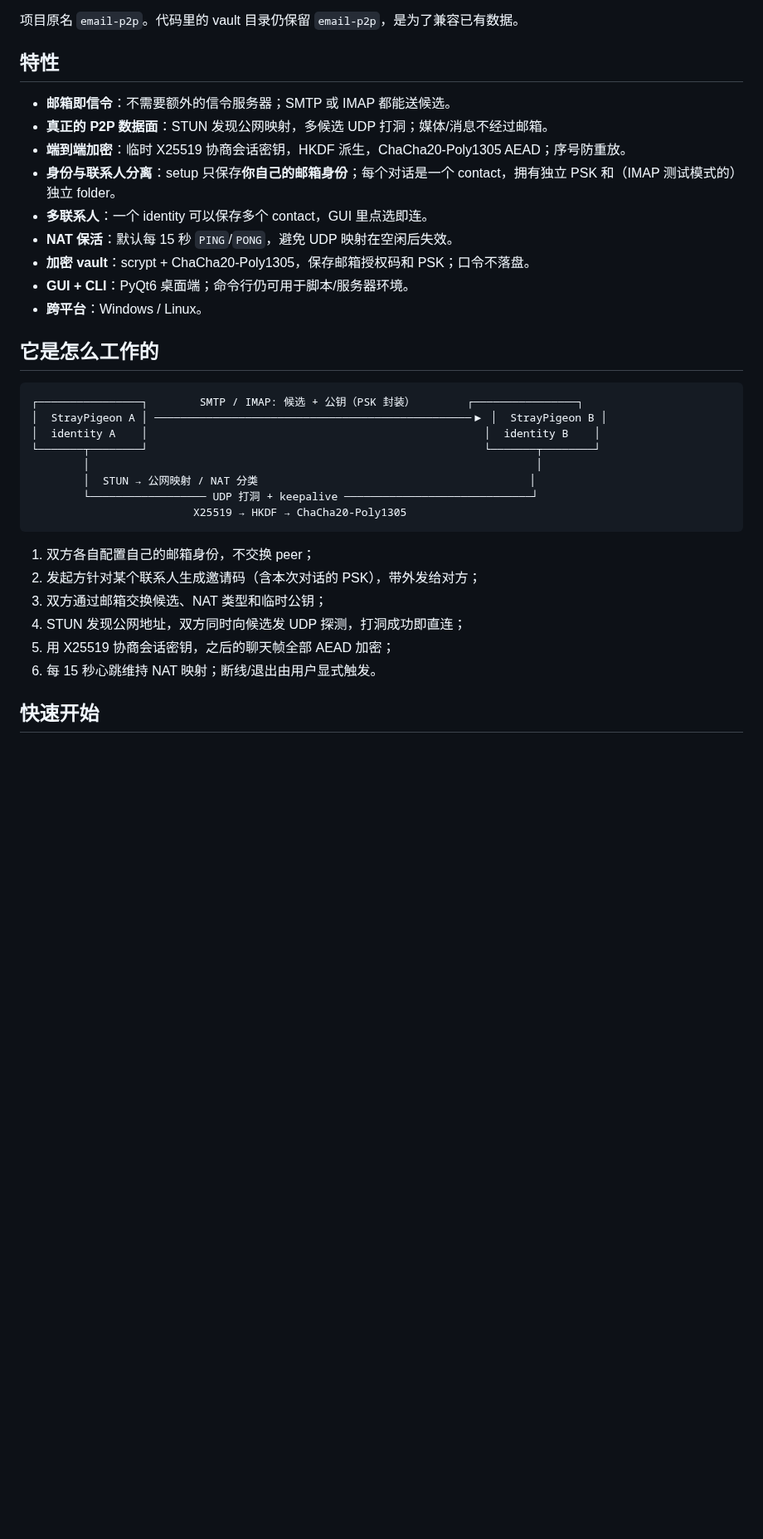
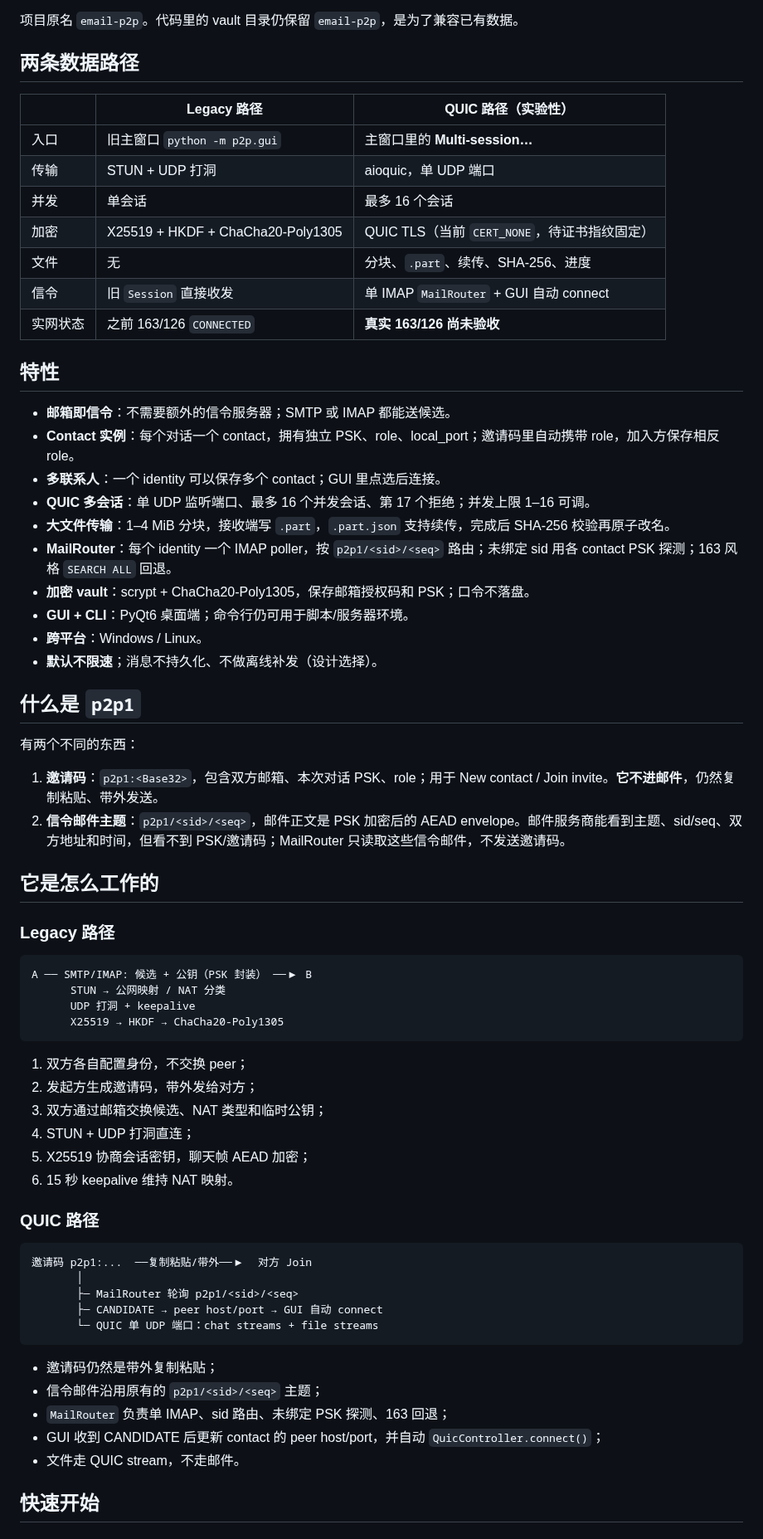
Before and after one commit to B4r1m0ss/StrayPigeon, a Markdown page: README.md, the part around one of its changes. Shown at 83% size. Rendered like a GitHub page; blank space fills up the shorter version.

````diff
--- a/README.md
+++ b/README.md
@@ -24,37 +30,71 @@
 
 项目原名 `email-p2p`。代码里的 vault 目录仍保留 `email-p2p`，是为了兼容已有数据。
+
+## 两条数据路径
+
+| | Legacy 路径 | QUIC 路径（实验性） |
+|---|---|---|
+| 入口 | 旧主窗口 `python -m p2p.gui` | 主窗口里的 **Multi-session…** |
+| 传输 | STUN + UDP 打洞 | aioquic，单 UDP 端口 |
+| 并发 | 单会话 | 最多 16 个会话 |
+| 加密 | X25519 + HKDF + ChaCha20-Poly1305 | QUIC TLS（当前 `CERT_NONE`，待证书指纹固定） |
+| 文件 | 无 | 分块、`.part`、续传、SHA-256、进度 |
+| 信令 | 旧 `Session` 直接收发 | 单 IMAP `MailRouter` + GUI 自动 connect |
+| 实网状态 | 之前 163/126 `CONNECTED` | **真实 163/126 尚未验收** |
 
 ## 特性
 
 - **邮箱即信令**：不需要额外的信令服务器；SMTP 或 IMAP 都能送候选。
-- **真正的 P2P 数据面**：STUN 发现公网映射，多候选 UDP 打洞；媒体/消息不经过邮箱。
-- **端到端加密**：临时 X25519 协商会话密钥，HKDF 派生，ChaCha20-Poly1305 AEAD；序号防重放。
-- **身份与联系人分离**：setup 只保存**你自己的邮箱身份**；每个对话是一个 contact，拥有独立 PSK 和（IMAP 测试模式的）独立 folder。
-- **多联系人**：一个 identity 可以保存多个 contact，GUI 里点选即连。
-- **NAT 保活**：默认每 15 秒 `PING`/`PONG`，避免 UDP 映射在空闲后失效。
+- **Contact 实例**：每个对话一个 contact，拥有独立 PSK、role、local_port；邀请码里自动携带 role，加入方保存相反 role。
+- **多联系人**：一个 identity 可以保存多个 contact；GUI 里点选后连接。
+- **QUIC 多会话**：单 UDP 监听端口、最多 16 个并发会话、第 17 个拒绝；并发上限 1–16 可调。
+- **大文件传输**：1–4 MiB 分块，接收端写 `.part`，`.part.json` 支持续传，完成后 SHA-256 校验再原子改名。
+- **MailRouter**：每个 identity 一个 IMAP poller，按 `p2p1/<sid>/<seq>` 路由；未绑定 sid 用各 contact PSK 探测；163 风格 `SEARCH ALL` 回退。
 - **加密 vault**：scrypt + ChaCha20-Poly1305，保存邮箱授权码和 PSK；口令不落盘。
 - **GUI + CLI**：PyQt6 桌面端；命令行仍可用于脚本/服务器环境。
 - **跨平台**：Windows / Linux。
+- **默认不限速**；消息不持久化、不做离线补发（设计选择）。
+
+## 什么是 `p2p1`
+
+有两个不同的东西：
+
+1. **邀请码**：`p2p1:<Base32>`，包含双方邮箱、本次对话 PSK、role；用于 New contact / Join invite。**它不进邮件**，仍然复制粘贴、带外发送。
+2. **信令邮件主题**：`p2p1/<sid>/<seq>`，邮件正文是 PSK 加密后的 AEAD envelope。邮件服务商能看到主题、sid/seq、双方地址和时间，但看不到 PSK/邀请码；MailRouter 只读取这些信令邮件，不发送邀请码。
 
 ## 它是怎么工作的
 
+### Legacy 路径
+
 ```text
-┌────────────────┐        SMTP / IMAP: 候选 + 公钥（PSK 封装）        ┌────────────────┐
-│  StrayPigeon A │ ─────────────────────────────────────────────────▶ │  StrayPigeon B │
-│  identity A    │                                                    │  identity B    │
-└───────┬────────┘                                                    └───────┬────────┘
-        │                                                                     │
-        │  STUN → 公网映射 / NAT 分类                                          │
-        └────────────────── UDP 打洞 + keepalive ─────────────────────────────┘
-                         X25519 → HKDF → ChaCha20-Poly1305
+A ── SMTP/IMAP: 候选 + 公钥（PSK 封装） ──▶ B
+      STUN → 公网映射 / NAT 分类
+      UDP 打洞 + keepalive
+      X25519 → HKDF → ChaCha20-Poly1305
 ```
 
-1. 双方各自配置自己的邮箱身份，不交换 peer；
-2. 发起方针对某个联系人生成邀请码（含本次对话的 PSK），带外发给对方；
+1. 双方各自配置身份，不交换 peer；
+2. 发起方生成邀请码，带外发给对方；
 3. 双方通过邮箱交换候选、NAT 类型和临时公钥；
-4. STUN 发现公网地址，双方同时向候选发 UDP 探测，打洞成功即直连；
-5. 用 X25519 协商会话密钥，之后的聊天帧全部 AEAD 加密；
-6. 每 15 秒心跳维持 NAT 映射；断线/退出由用户显式触发。
+4. STUN + UDP 打洞直连；
+5. X25519 协商会话密钥，聊天帧 AEAD 加密；
+6. 15 秒 keepalive 维持 NAT 映射。
+
+### QUIC 路径
+
+```text
+邀请码 p2p1:...  ──复制粘贴/带外──▶  对方 Join
+       │
+       ├─ MailRouter 轮询 p2p1/<sid>/<seq>
+       ├─ CANDIDATE → peer host/port → GUI 自动 connect
+       └─ QUIC 单 UDP 端口：chat streams + file streams
+```
+
+- 邀请码仍然是带外复制粘贴；
+- 信令邮件沿用原有的 `p2p1/<sid>/<seq>` 主题；
+- `MailRouter` 负责单 IMAP、sid 路由、未绑定 PSK 探测、163 回退；
+- GUI 收到 CANDIDATE 后更新 contact 的 peer host/port，并自动 `QuicController.connect()`；
+- 文件走 QUIC stream，不走邮件。
 
 ## 快速开始
 
````
Also changed, not shown: other parts of README.md (+96 -91 lines), docs/images/gui.png, docs/images/multi-session.png (added).
